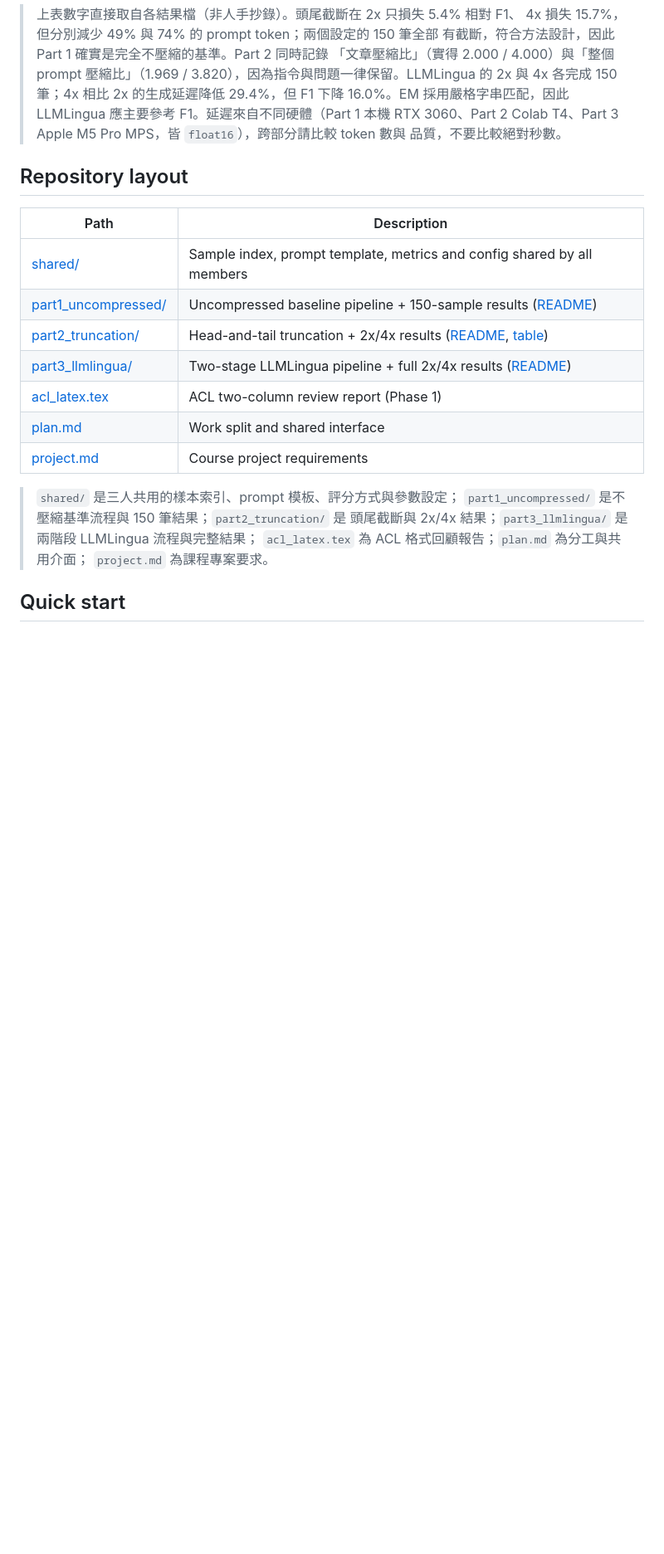
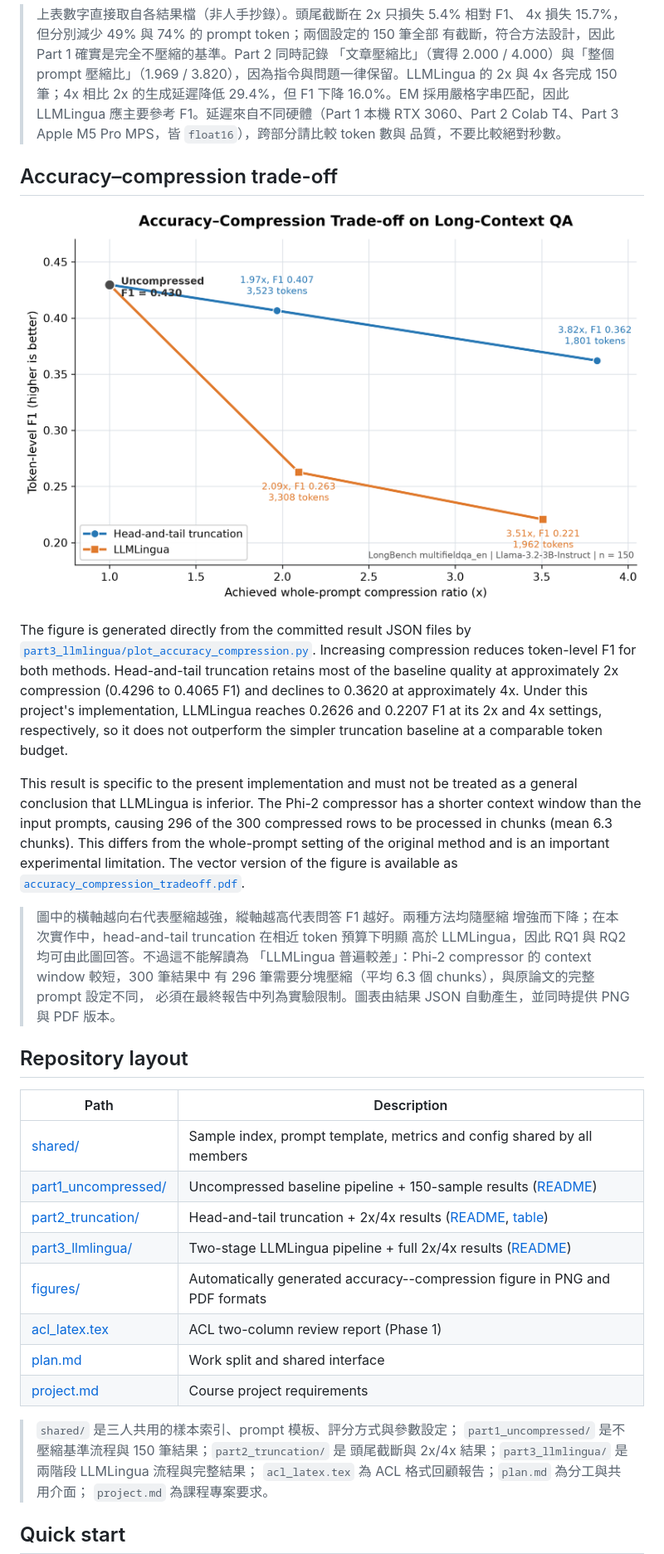
Before and after one commit to jasonche515/CISC7021-Group38, a Markdown page: README.md, the part around the change. Shown: that part at 83% size. Drawn GitHub-style; pictures changed too: figures/accuracy_compression_tradeoff.png (added); blank space fills up the shorter version.

Commit message:
Add accuracy-compression trade-off figure

```diff
--- a/README.md
+++ b/README.md
@@ -65,6 +65,35 @@ Sources: [Part 1](./part1_uncompressed/results_member1.json) ·
 > Colab T4、Part 3 Apple M5 Pro MPS，皆 `float16`），跨部分請比較 token 數與
 > 品質，不要比較絕對秒數。
 
+## Accuracy–compression trade-off
+
+![Accuracy--compression trade-off](./figures/accuracy_compression_tradeoff.png)
+
+The figure is generated directly from the committed result JSON files by
+[`part3_llmlingua/plot_accuracy_compression.py`](./part3_llmlingua/plot_accuracy_compression.py).
+Increasing compression reduces token-level F1 for both methods. Head-and-tail
+truncation retains most of the baseline quality at approximately 2x compression
+(0.4296 to 0.4065 F1) and declines to 0.3620 at approximately 4x. Under this
+project's implementation, LLMLingua reaches 0.2626 and 0.2207 F1 at its 2x and
+4x settings, respectively, so it does not outperform the simpler truncation
+baseline at a comparable token budget.
+
+This result is specific to the present implementation and must not be treated as
+a general conclusion that LLMLingua is inferior. The Phi-2 compressor has a
+shorter context window than the input prompts, causing 296 of the 300 compressed
+rows to be processed in chunks (mean 6.3 chunks). This differs from the
+whole-prompt setting of the original method and is an important experimental
+limitation. The vector version of the figure is available as
+[`accuracy_compression_tradeoff.pdf`](./figures/accuracy_compression_tradeoff.pdf).
+
+> 圖中的橫軸越向右代表壓縮越強，縱軸越高代表問答 F1 越好。兩種方法均隨壓縮
+> 增強而下降；在本次實作中，head-and-tail truncation 在相近 token 預算下明顯
+> 高於 LLMLingua，因此 RQ1 與 RQ2 均可由此圖回答。不過這不能解讀為
+> 「LLMLingua 普遍較差」：Phi-2 compressor 的 context window 較短，300 筆結果中
+> 有 296 筆需要分塊壓縮（平均 6.3 個 chunks），與原論文的完整 prompt 設定不同，
+> 必須在最終報告中列為實驗限制。圖表由結果 JSON 自動產生，並同時提供 PNG 與
+> PDF 版本。
+
 ## Repository layout
 
 | Path | Description |
@@ -73,6 +102,7 @@ Sources: [Part 1](./part1_uncompressed/results_member1.json) ·
 | [part1_uncompressed/](./part1_uncompressed) | Uncompressed baseline pipeline + 150-sample results ([README](./part1_uncompressed/README.md)) |
 | [part2_truncation/](./part2_truncation) | Head-and-tail truncation + 2x/4x results ([README](./part2_truncation/README.md), [table](./part2_truncation/results_table.md)) |
 | [part3_llmlingua/](./part3_llmlingua) | Two-stage LLMLingua pipeline + full 2x/4x results ([README](./part3_llmlingua/README.md)) |
+| [figures/](./figures) | Automatically generated accuracy--compression figure in PNG and PDF formats |
 | [acl_latex.tex](./acl_latex.tex) | ACL two-column review report (Phase 1) |
 | [plan.md](./plan.md) | Work split and shared interface |
 | [project.md](./project.md) | Course project requirements |
```
Also changed, not shown: 2 other files.
